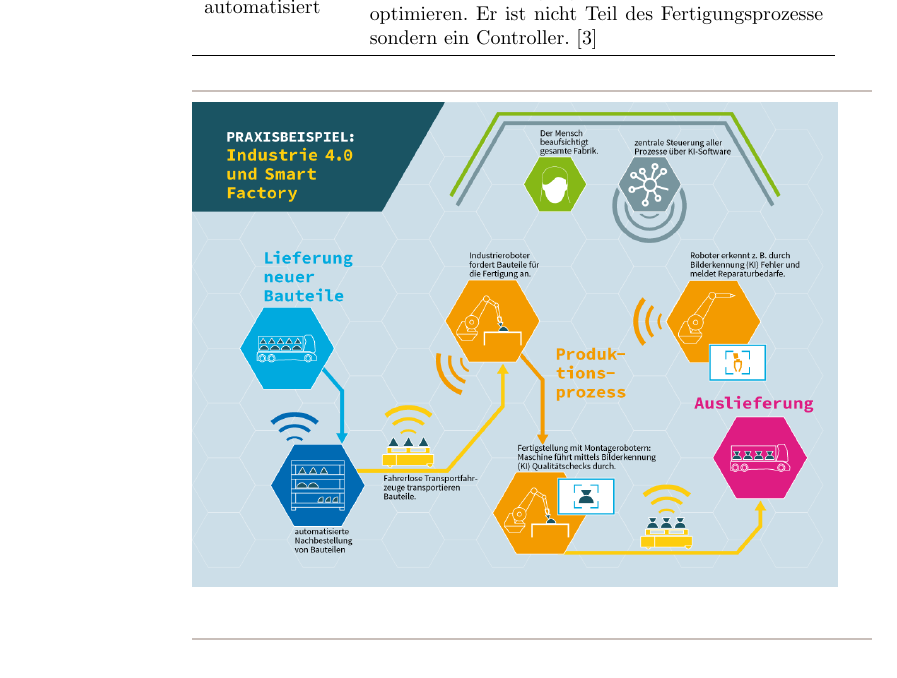
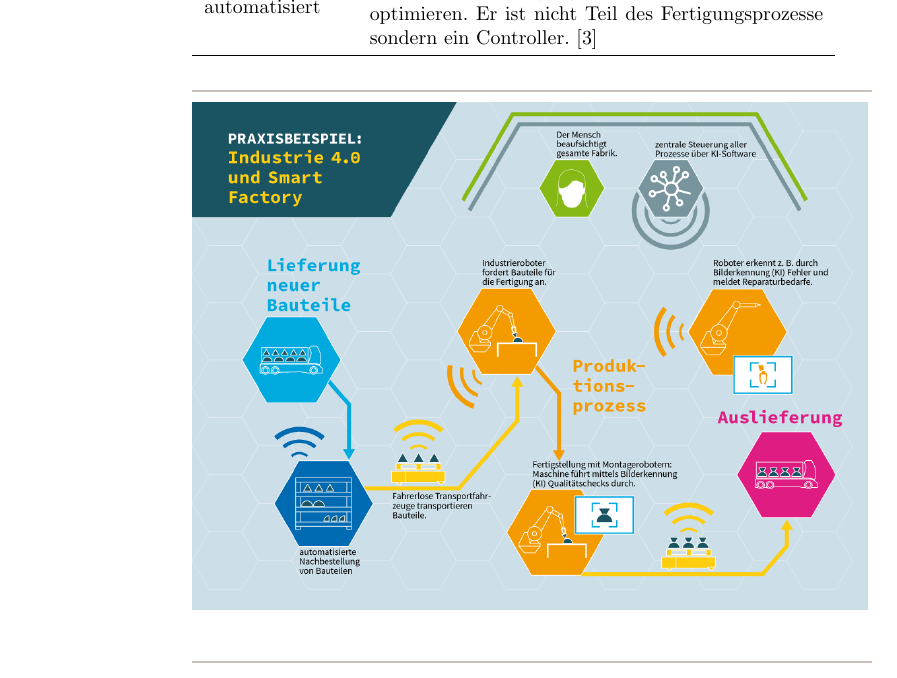
Before and after one commit to Gachnang/RheKI, a LaTeX document (SmartFactory.tex): part of page 3 of 10, cut so that both start at the same text. Compiled offline with pdfLaTeX.

Commit message:
Grafik hinzugefügt

```diff
--- a/SmartFactory.tex
+++ b/SmartFactory.tex
@@ -160,7 +160,7 @@ Wir beschreiben Anhand von verschiedenen Definitionen und Informationen eine Che
 
 \end{tabular}
 \Block{}
-\includegraphics[scale=0.315]{grafik}
+\includegraphics[scale=0.33]{grafik}
 \end{Map}
 
 %%%%%%%%%%%%%%%%%%%%%%%%%%%%%%%%%%%%%%%%%%%%%%%%%%%%%%%%%%%%%%%%%%%%%%%%
```
